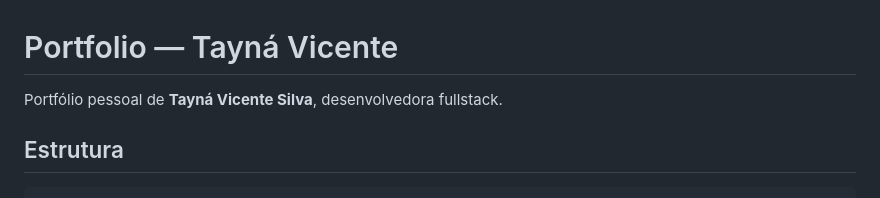
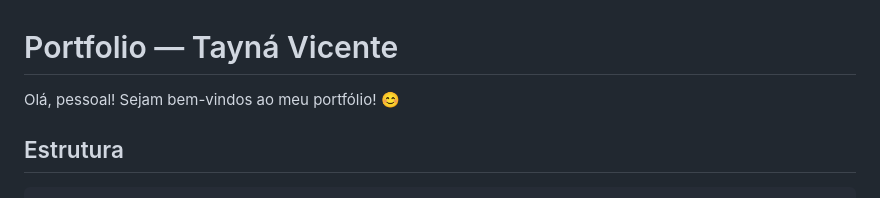
Before and after one commit to tayna01/portfolio-website, a Markdown page: README.md, the part around the change. GitHub-like rendering.

Commit message:
docs: corrige texto de abertura do README

```diff
--- a/README.md
+++ b/README.md
@@ -1,6 +1,6 @@
 # Portfolio — Tayná Vicente
 
-Portfólio pessoal de **Tayná Vicente Silva**, desenvolvedora fullstack.
+Olá, pessoal! Sejam bem-vindos ao meu portfólio! 😊
 
 ## Estrutura
 
```
